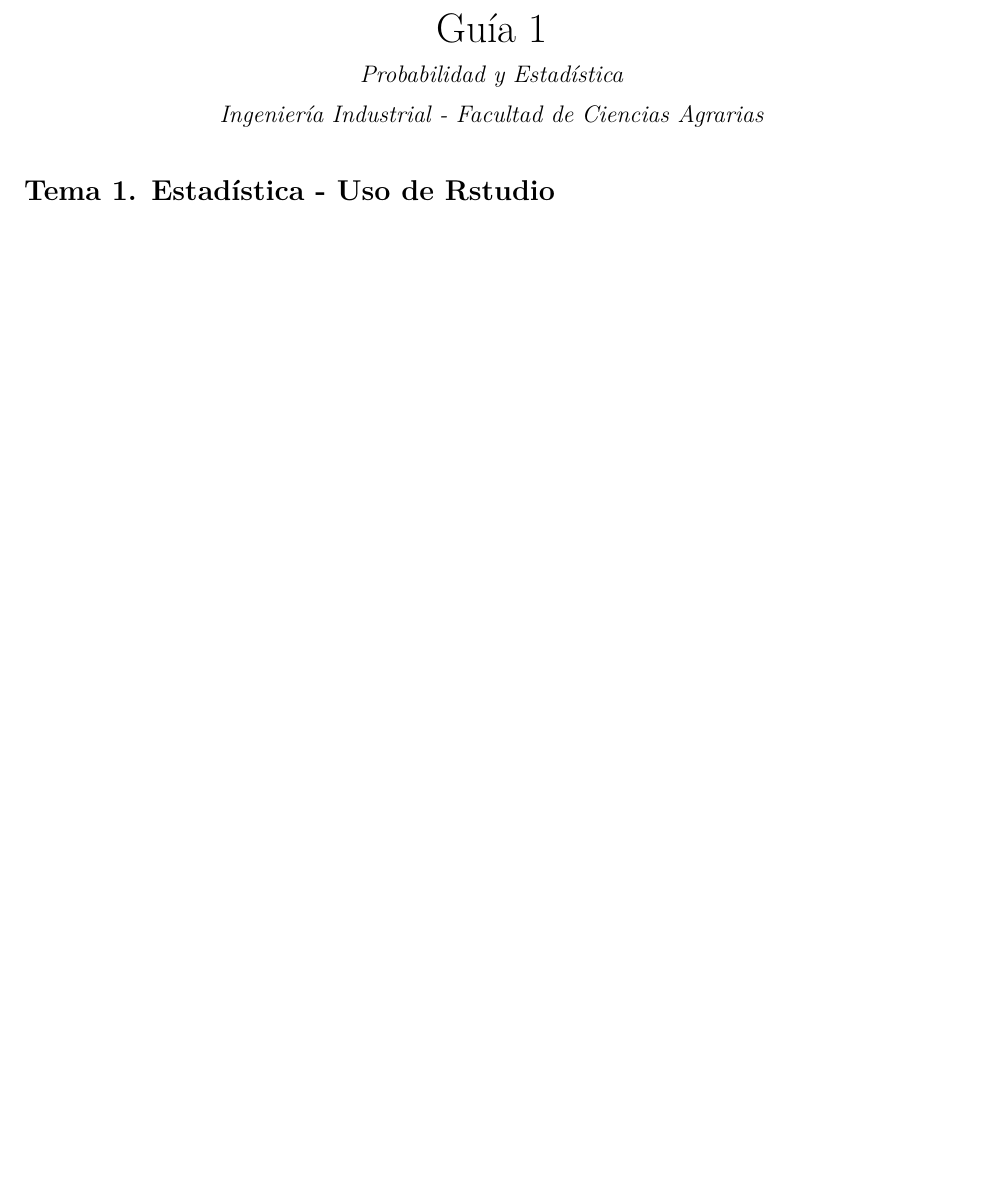
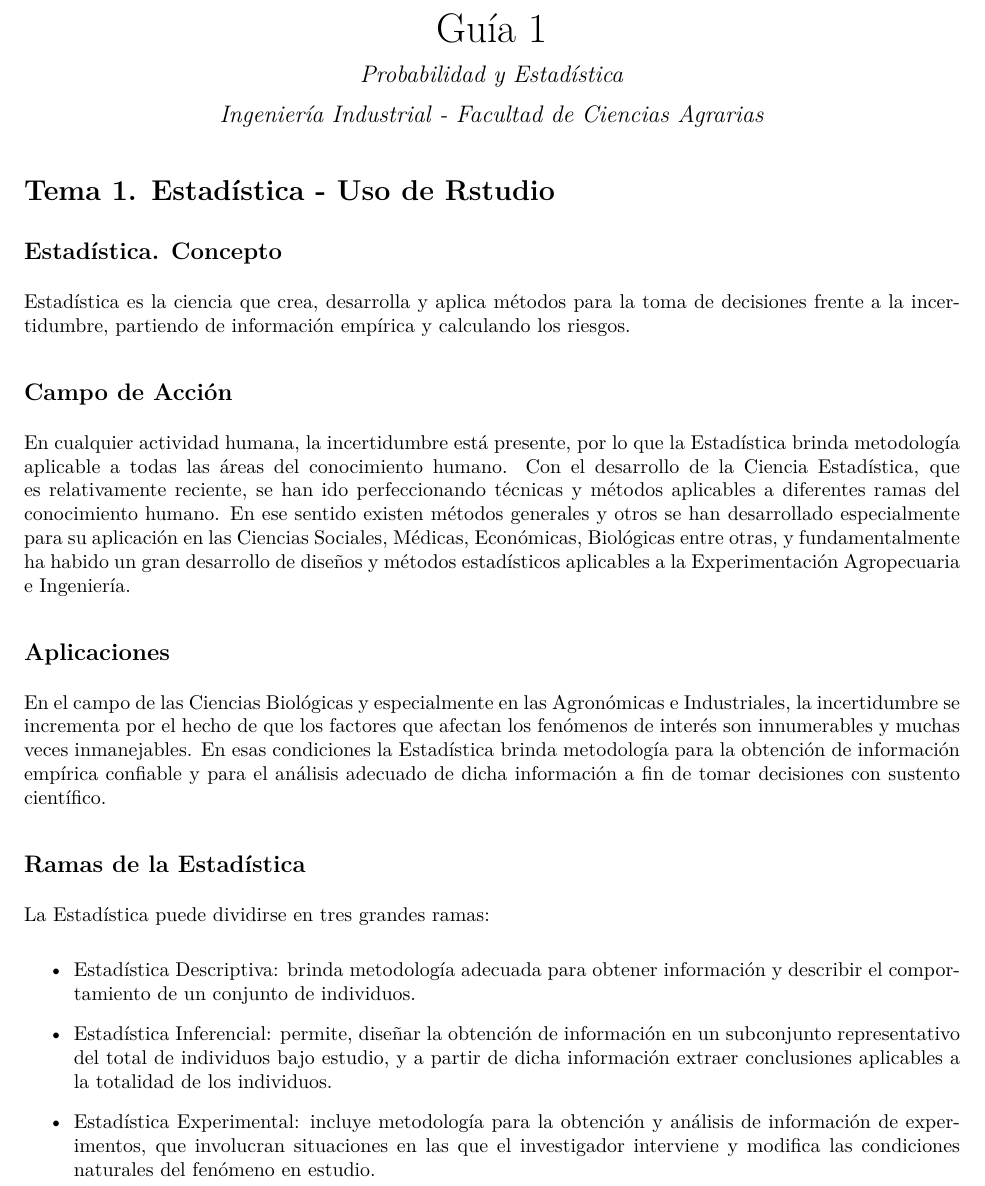
Before and after one commit to data-datum/guia-1, an R Markdown document (guia_1.Rmd): part of page 1 of 6 before the commit and part of page 1 of 7 after it, cut so that both start at the same text, the shorter picture padded with empty space. The pictures show the output file guia_1.pdf that the author committed with the source.

Commit message:
conceptos estadisticos

```diff
--- a/guia_1.Rmd
+++ b/guia_1.Rmd
@@ -5,6 +5,24 @@ date: " Ingeniería Industrial - Facultad de Ciencias Agrarias"
 output: pdf_document
 ---
 # Tema 1. Estadística - Uso de Rstudio
+
+## Estadística. Concepto
+Estadística es la ciencia que crea, desarrolla y aplica métodos para la toma de decisiones frente a la incertidumbre, partiendo de información empírica y calculando los riesgos.
+
+## Campo de Acción
+En cualquier actividad humana, la incertidumbre está presente, por lo que la Estadística brinda metodología aplicable a todas las áreas del conocimiento humano. Con el desarrollo de la Ciencia Estadística, que es relativamente reciente, se han ido perfeccionando técnicas y métodos aplicables a diferentes ramas del conocimiento humano. En ese sentido existen métodos generales y otros se han desarrollado especialmente para su aplicación en las Ciencias Sociales, Médicas, Económicas, Biológicas entre otras, y fundamentalmente ha habido un gran desarrollo de diseños y métodos estadísticos aplicables a la Experimentación Agropecuaria e Ingeniería.
+
+## Aplicaciones
+En el campo de las Ciencias Biológicas y especialmente en las Agronómicas e Industriales, la incertidumbre se incrementa por el hecho de que los factores que afectan los fenómenos de interés son innumerables y muchas veces inmanejables. En esas condiciones la Estadística brinda metodología para la obtención de información empírica confiable y para el análisis adecuado de dicha información a fin de tomar decisiones con sustento científico.
+
+## Ramas de la Estadística
+La Estadística puede dividirse en tres grandes ramas:
+\begin{itemize}
+    \item Estadística Descriptiva: brinda metodología adecuada para obtener información y describir el comportamiento de un conjunto de individuos.
+    \item Estadística Inferencial: permite, diseñar la obtención de información en un subconjunto representativo del total de individuos bajo estudio, y a partir de dicha información extraer conclusiones aplicables a la totalidad de los individuos.
+    \item Estadística Experimental: incluye metodología para la obtención y análisis de información de experimentos, que involucran situaciones en las que el investigador interviene y modifica las
+condiciones naturales del fenómeno en estudio.
+\end{itemize}
 
 ## Ejercicio 1
 
```
Also changed, not shown: guia_1.pdf.
